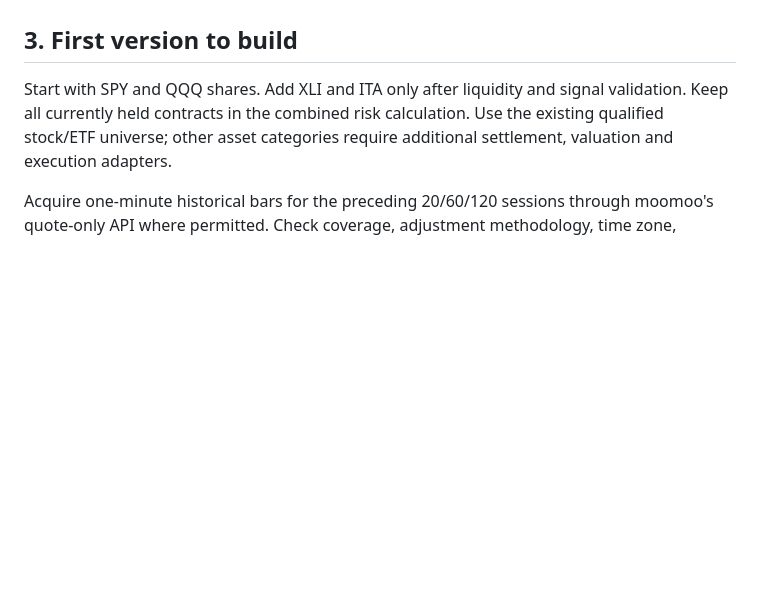
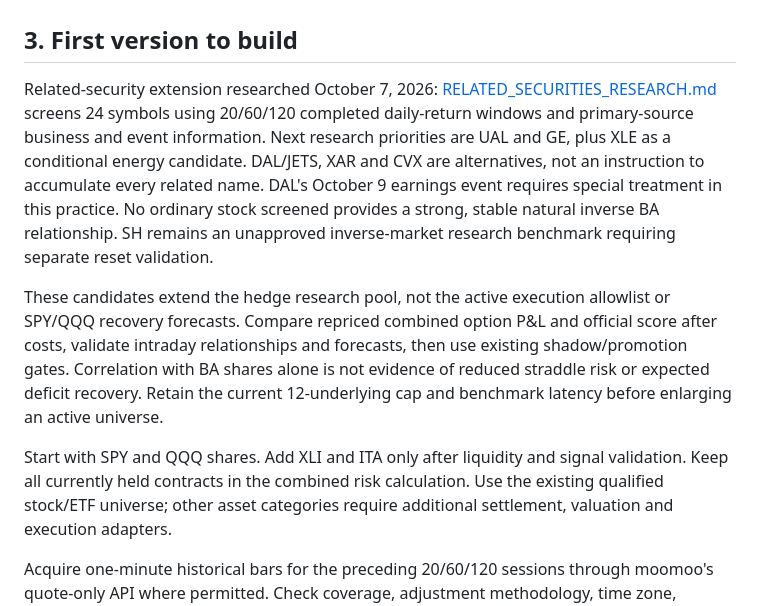
Before and after one commit to Drink1toast2Freedom/ibkr-contest-hedging, a Markdown page: docs/ACTIVE_RECOVERY_PLAN.md, the part around the change. GitHub-like rendering; blank space fills up the shorter version.

Commit message:
Research related and inverse BA hedge candidates with measured correlations

```diff
--- a/docs/ACTIVE_RECOVERY_PLAN.md
+++ b/docs/ACTIVE_RECOVERY_PLAN.md
@@ -81,6 +81,23 @@ reset behavior before activation:
 https://syndication.finra.org/content/lowdown-leveraged-and-inverse-exchange-traded-products
 
 ## 3. First version to build
+
+Related-security extension researched October 7, 2026:
+[RELATED_SECURITIES_RESEARCH.md](RELATED_SECURITIES_RESEARCH.md) screens 24
+symbols using 20/60/120 completed daily-return windows and primary-source business
+and event information. Next research priorities are UAL and GE, plus XLE as a
+conditional energy candidate. DAL/JETS, XAR and CVX are alternatives, not an
+instruction to accumulate every related name. DAL's October 9 earnings event
+requires special treatment in this practice. No ordinary stock screened provides
+a strong, stable natural inverse BA relationship. SH remains an unapproved
+inverse-market research benchmark requiring separate reset validation.
+
+These candidates extend the hedge research pool, not the active execution
+allowlist or SPY/QQQ recovery forecasts. Compare repriced combined option P&L and
+official score after costs, validate intraday relationships and forecasts, then
+use existing shadow/promotion gates. Correlation with BA shares alone is not
+evidence of reduced straddle risk or expected deficit recovery. Retain the current
+12-underlying cap and benchmark latency before enlarging an active universe.
 
 Start with SPY and QQQ shares. Add XLI and ITA only after liquidity and signal
 validation. Keep all currently held contracts in the combined risk calculation.
```
Also changed, not shown: docs/RELATED_SECURITIES_RESEARCH.md (added, +161 -0 lines).
